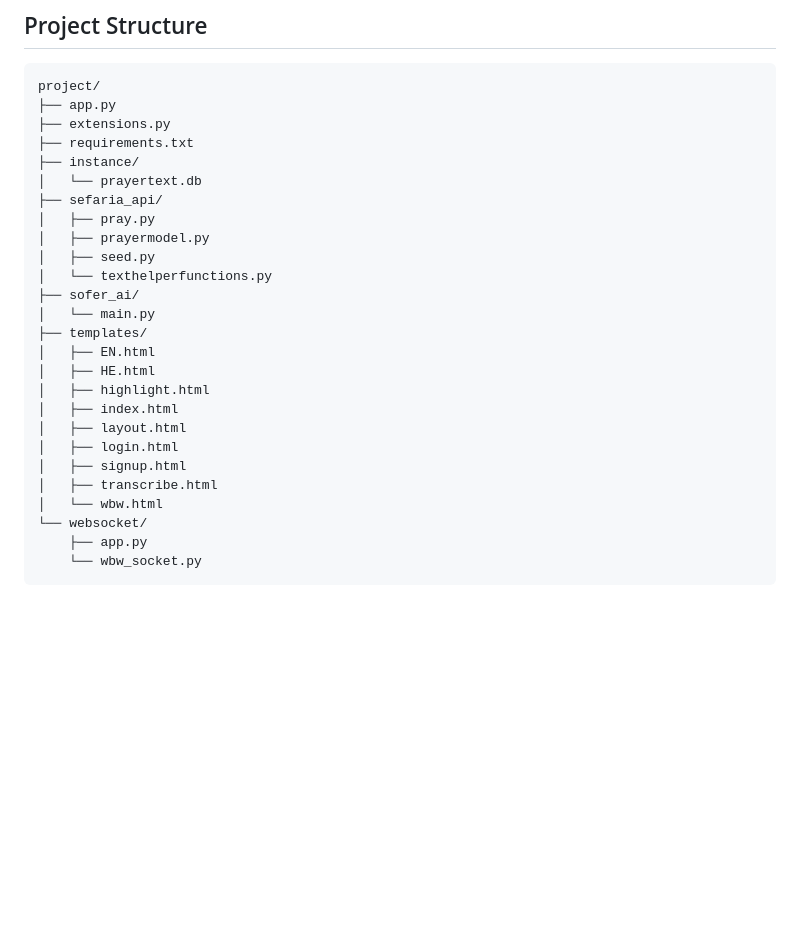
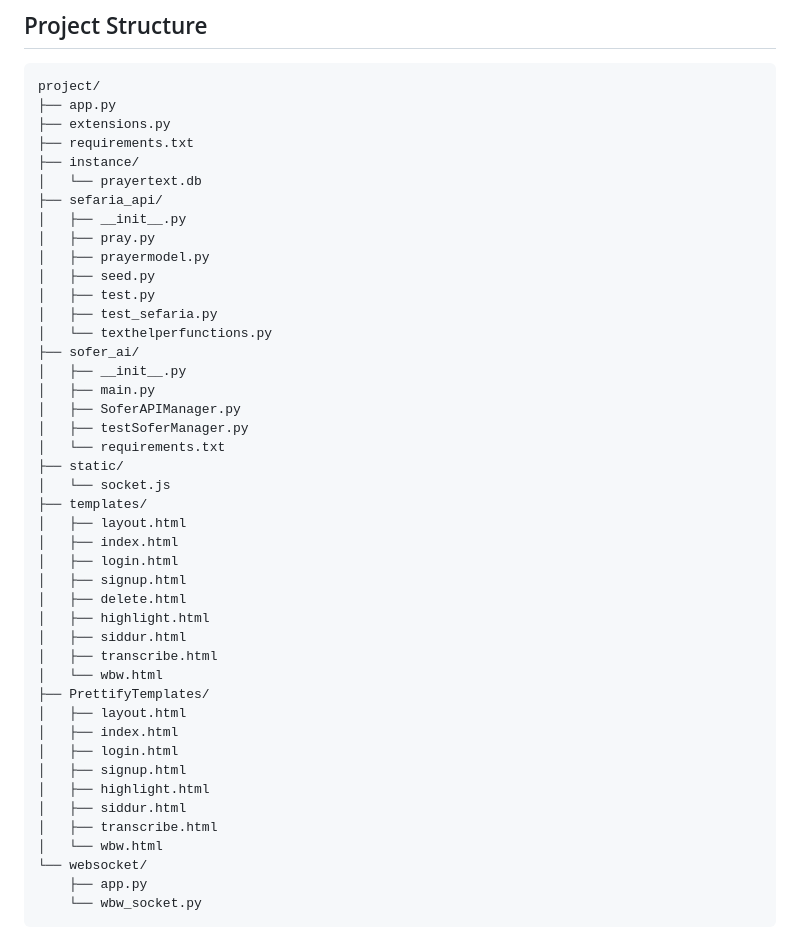
Before and after one commit to pknapp-kyhs/KoHack26-Frisch1, a Markdown page: README.md, the part around the change. GitHub-like rendering; blank space fills up the shorter version.

Commit message:
fixed project structure

```diff
--- a/README.md
+++ b/README.md
@@ -38,20 +38,38 @@ project/
 ├── instance/
 │   └── prayertext.db
 ├── sefaria_api/
+│   ├── __init__.py
 │   ├── pray.py
 │   ├── prayermodel.py
 │   ├── seed.py
+│   ├── test.py
+│   ├── test_sefaria.py
 │   └── texthelperfunctions.py
 ├── sofer_ai/
-│   └── main.py
+│   ├── __init__.py
+│   ├── main.py
+│   ├── SoferAPIManager.py
+│   ├── testSoferManager.py
+│   └── requirements.txt
+├── static/
+│   └── socket.js
 ├── templates/
-│   ├── EN.html
-│   ├── HE.html
-│   ├── highlight.html
+│   ├── layout.html
 │   ├── index.html
-│   ├── layout.html
 │   ├── login.html
 │   ├── signup.html
+│   ├── delete.html
+│   ├── highlight.html
+│   ├── siddur.html
+│   ├── transcribe.html
+│   └── wbw.html
+├── PrettifyTemplates/
+│   ├── layout.html
+│   ├── index.html
+│   ├── login.html
+│   ├── signup.html
+│   ├── highlight.html
+│   ├── siddur.html
 │   ├── transcribe.html
 │   └── wbw.html
 └── websocket/
```
